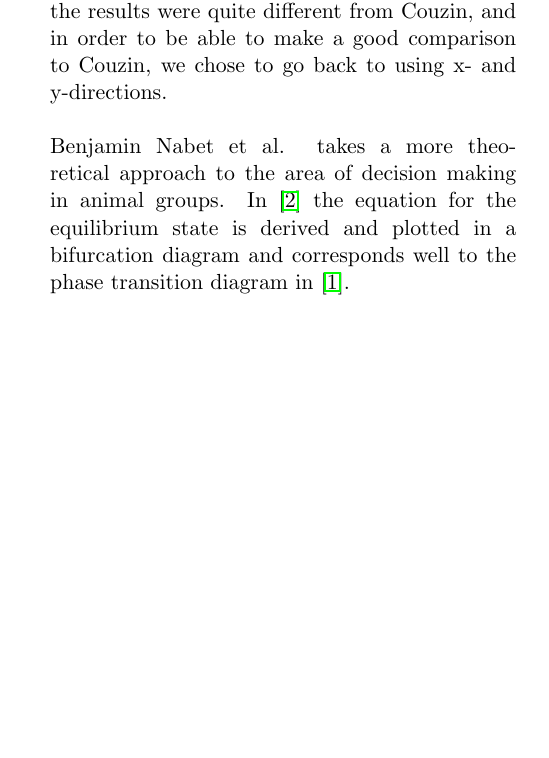
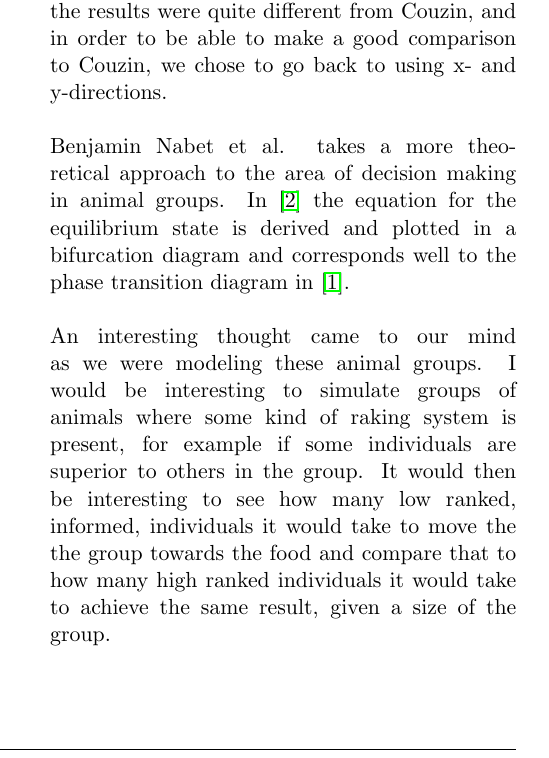
Before and after one commit to jaksah/ModellingComplexSystem, a LaTeX problem sheet (Assignment-3/report/Project3-Sahlstrom-Lindstrom-Durebrandt.tex, which reads Assignment-3/report/sections/conclusion.tex): part of one column of page 4 of 4 before the commit and part of one column of page 4 of 5 after it, cut so that both start at the same text, the shorter picture padded with empty space. Compiled offline with pdfLaTeX.

Commit message:
RanRankk

```diff
--- a/Assignment-3/report/sections/conclusion.tex
+++ b/Assignment-3/report/sections/conclusion.tex
@@ -16,3 +16,5 @@ We gave it a try, but the results were quite different from Couzin, and in order
 \\\\
 Benjamin Nabet et al. takes a more theoretical approach to the area of decision making in animal groups.
 In \cite{anArticle} the equation for the equilibrium state is derived and plotted in a bifurcation diagram and corresponds well to the phase transition diagram in \cite{theArticle}.
+\\\\
+An interesting thought came to our mind as we were modeling these animal groups. I would be interesting to simulate groups of animals where some kind of raking system is present, for example if some individuals are superior to others in the group. It would then be interesting to see how many low ranked, informed, individuals it would take to move the the group towards the food and compare that to how many high ranked individuals it would take to achieve the same result, given a size of the group.
```
